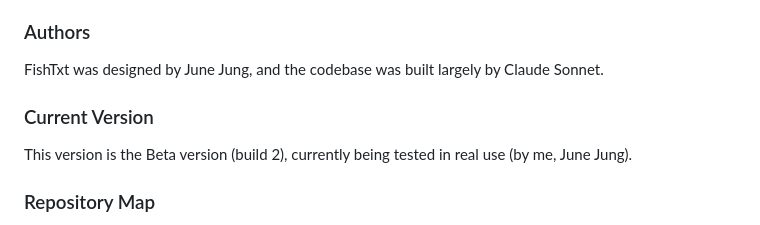
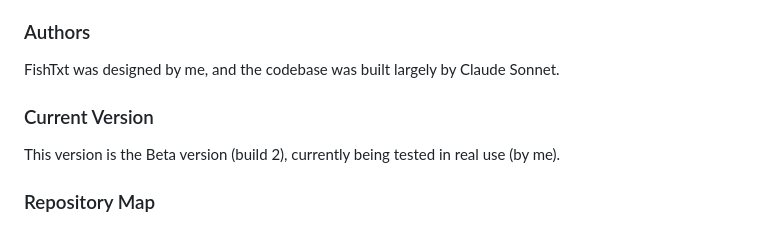
Before and after one commit to guruk-cat/FishTxt, a Markdown page: DOCS.md, the part around the change. Rendered like a GitHub page.

Commit message:
minor edit in DOCS

```diff
--- a/DOCS.md
+++ b/DOCS.md
@@ -17,11 +17,11 @@ FishTxt was designed to be exactly that kind of combination, a set of tools that
 
 ### Authors
 
-FishTxt was designed by June Jung, and the codebase was built largely by Claude Sonnet.
+FishTxt was designed by me, and the codebase was built largely by Claude Sonnet.
 
 ### Current Version
 
-This version is the Beta version (build 2), currently being tested in real use (by me, June Jung).
+This version is the Beta version (build 2), currently being tested in real use (by me).
 
 ### Repository Map
 
```
